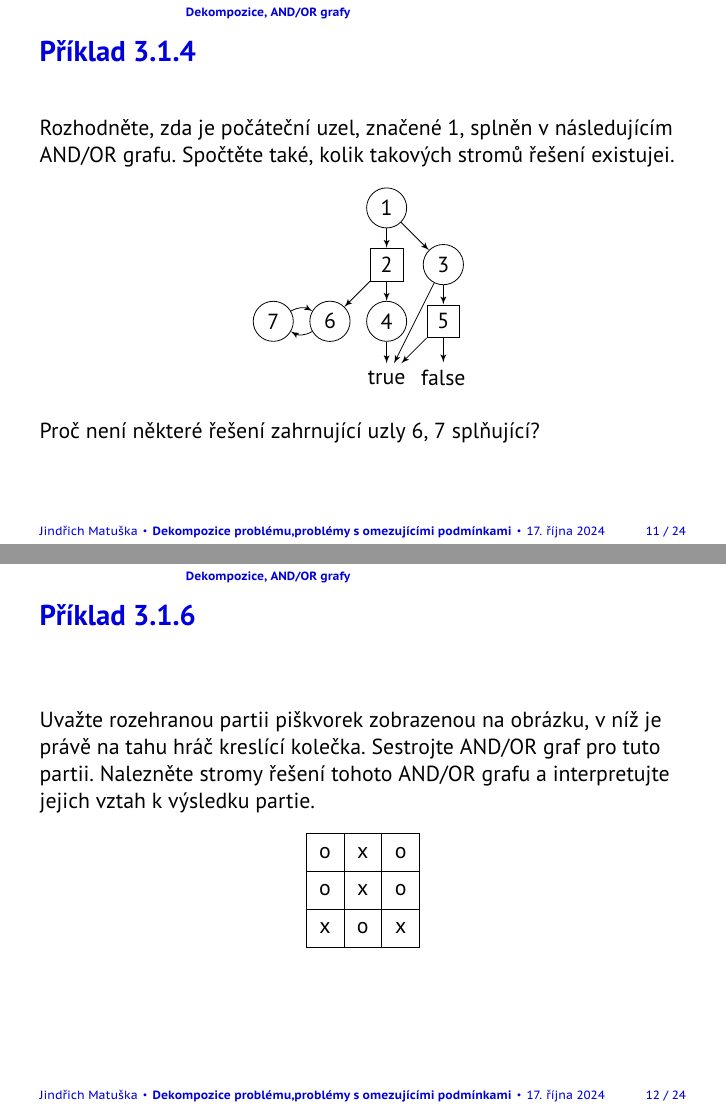
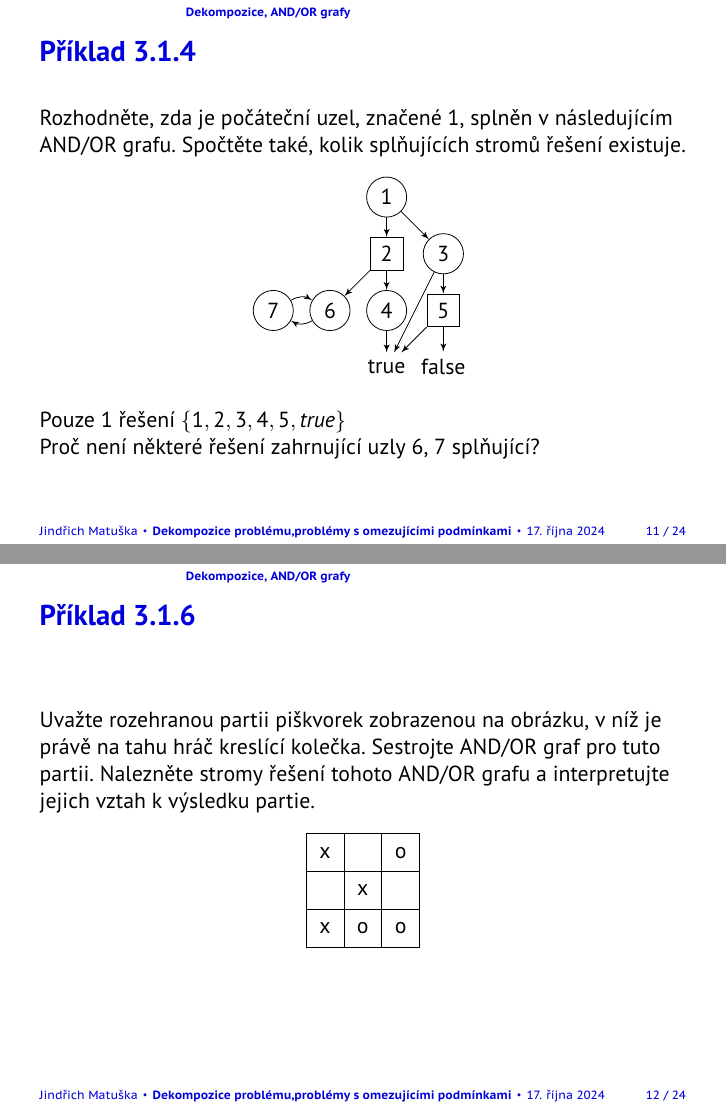
Before and after one commit to Ardnij123/pb016_tutorials, LaTeX slides (week_04/prezentace/w04_prezentace.tex): pages 14 and 15 of 27 before the commit and pages 15 and 16 of 28 after it, joined at a grey line. The pictures show the PDF file week_04/prezentace/w04_prezentace.pdf that the author committed with the source.

Commit message:
Week 4: presentation changes

```diff
--- a/week_04/prezentace/w04_prezentace.tex
+++ b/week_04/prezentace/w04_prezentace.tex
@@ -228,7 +228,7 @@
         \draw (hd.center) -- (d);
         \draw (g) -- (d);
     \end{tikzpicture}
-    \hfill
+    \hfill\pause
     \begin{tikzpicture}
         \node[or] (a) at (0, 0){a};
         \node[or] (b) at (0, -1){b};
@@ -325,8 +325,8 @@
 \frame{
     \frametitle{Příklad 3.1.4}
     Rozhodněte, zda je počáteční uzel, značené 1, splněn v následujícím
-    AND/OR grafu. Spočtěte také, kolik takových
-    stromů řešení existujei.
+    AND/OR grafu. Spočtěte také, kolik splňujících
+    stromů řešení existuje.
 
     \begin{center}
     \begin{tikzpicture}
@@ -354,6 +354,8 @@
     \end{center}
     \pause
 
+    Pouze 1 řešení $\{1, 2, 3, 4, 5, true\}$
+
     Proč není některé řešení zahrnující uzly 6, 7 splňující?
 }
 
@@ -384,7 +386,7 @@
         \tictactoe{b}{x;;o;o;x;;x;o;o}
         \draw[edge] (a) to (b);
 
-        \node[and] (c) at (0, -2) {};
+        \node[and, white] (c) at (0, -2) {};
         \tictactoe{c}{x;;o;;x;o;x;o;o}
         \draw[edge] (a) to (c);
 
@@ -400,7 +402,7 @@
         \tictactoe{f}{x;;o;o;x;x;x;o;o}
         \draw[edge] (b) to (f);
 
-        \node[or] (g) at (1, -4) {};
+        \node[or, white] (g) at (1, -4) {};
         \tictactoe{g}{x;o;o;x;x;;x;o;o}
         \draw[edge] (d) to (g);
 
@@ -408,15 +410,15 @@
         \tictactoe{h}{x;o;o;;x;x;x;o;o}
         \draw[edge] (d) to (h);
 
-        \node[and] (i) at (-3, -6) {};
+        \node[and, white] (i) at (-3, -6) {};
         \tictactoe{i}{x;x;o;o;x;o;x;o;o}
         \draw[edge] (e) to (i);
 
-        \node[or] (j) at (-1, -6) {};
+        \node[or, white] (j) at (-1, -6) {};
         \tictactoe{j}{x;o;o;o;x;x;x;o;o}
         \draw[edge] (f) to (j);
 
-        \node[or] (k) at (3, -6) {};
+        \node[or, white] (k) at (3, -6) {};
         \tictactoe{k}{x;o;o;o;x;x;x;o;o}
         \draw[edge] (h) to (k);
     \end{tikzpicture}
```
Also changed, not shown: week_04/prezentace/w04_prezentace.pdf, week_04/prezentace/w04_prezentace.tex (6 more changed lines).
